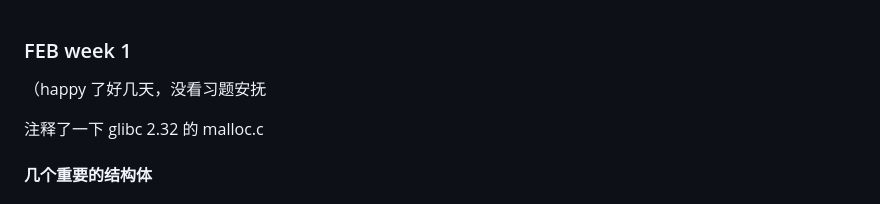
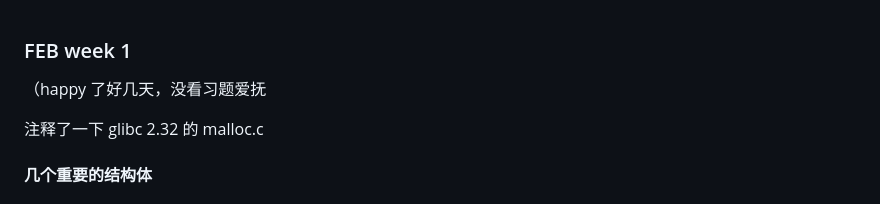
Before and after one commit to 91ac0m0/91ac0m0.github.io, a Markdown page: weekly/febweek1.md, the part around the change. Rendered like a GitHub page.

Commit message:
febweek1

```diff
--- a/weekly/febweek1.md
+++ b/weekly/febweek1.md
@@ -1,6 +1,6 @@
 ### FEB week 1
 
-（happy 了好几天，没看习题安抚
+（happy 了好几天，没看习题爱抚
 
 注释了一下 glibc 2.32 的 malloc.c
 
```
